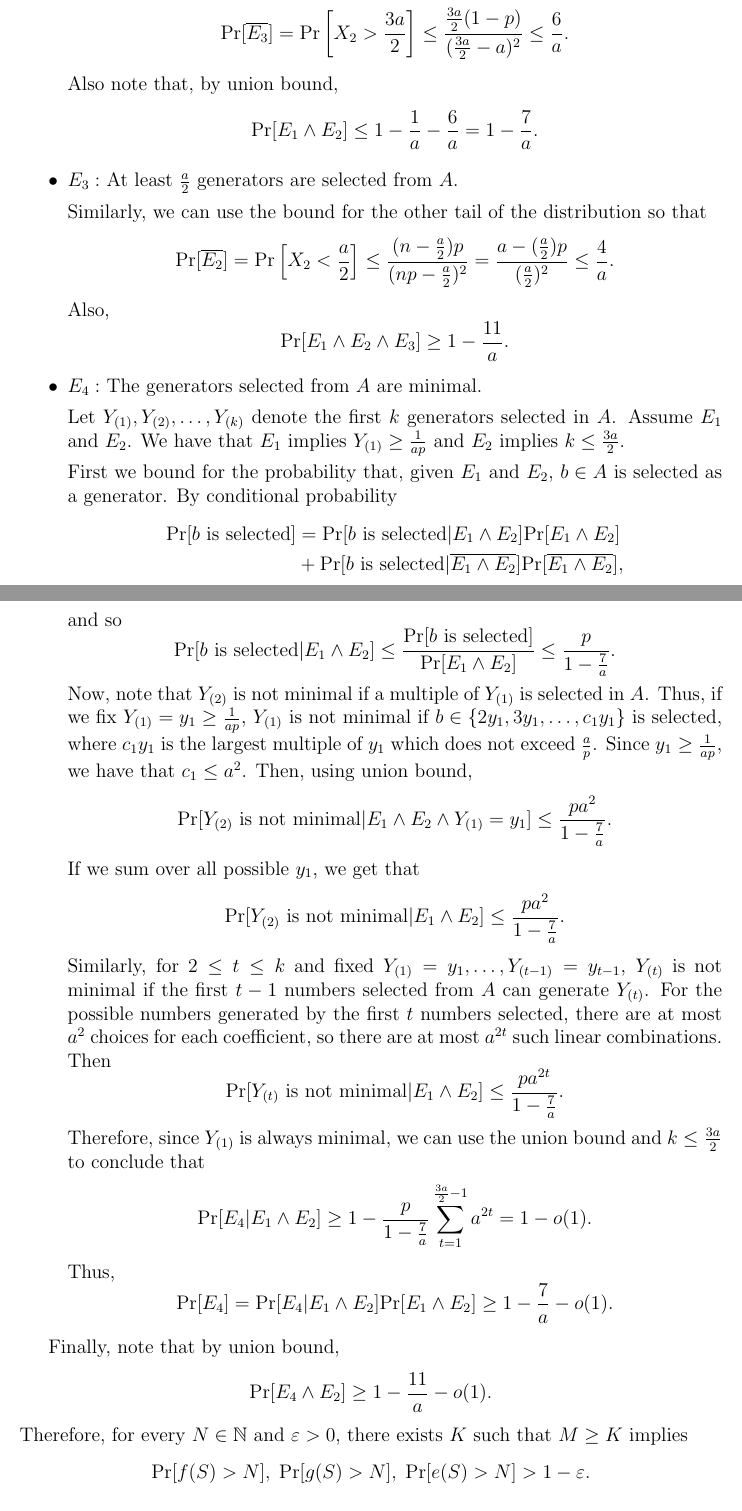
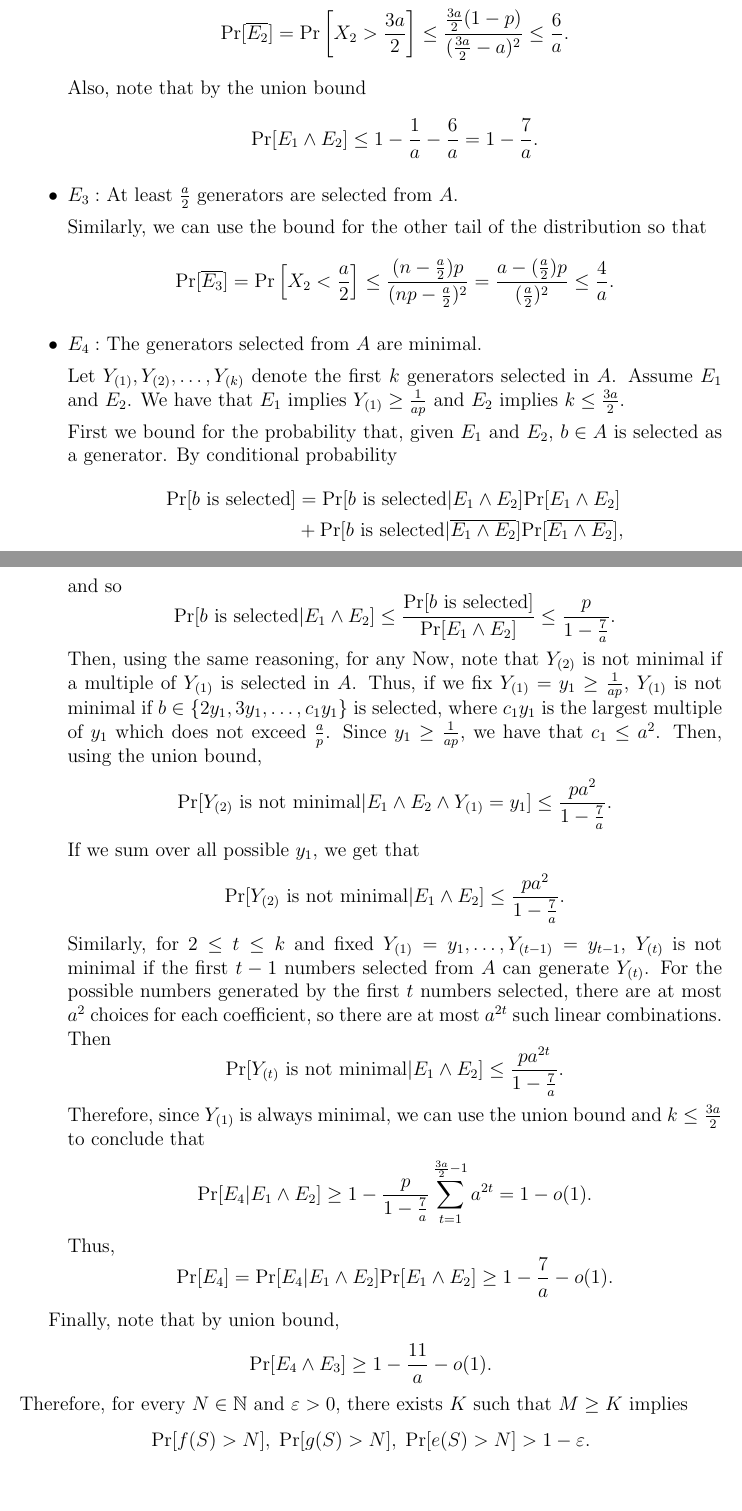
Before and after one commit to bachracer/GraduationProject, a LaTeX document (main.tex): two parts of pages 6 and 7 of 8, joined at a grey line, cut so that both start at the same text, the shorter picture padded with empty space. Compiled offline with pdfLaTeX; a LaTeX package or settings file that is missing is left out.

Commit message:
Minor updates

```diff
--- a/main.tex
+++ b/main.tex
@@ -215,15 +215,13 @@ Fix $a \in \NN$ such that $a > 11$ and let $A = \{1, \ldots, \lfloor\frac{a}{p}\
     \item $E_2:$ At most $\frac{3a}{2}$ generators are selected from $A$.\par
     Let $X_2$ be the number of generators selected in $A$, then $X_2$ is a binomial random variable with $n = \frac{a}{p}$ and we can use the bound (Feller \textcolor{blue}{I can add this to the appendix})
 
-    \[\Pr[\overline{E_3}] = \Pr\left[X_2 > \frac{3a}{2}\right] \leq  \frac{\frac{3a}{2}(1 - p)}{(\frac{3a}{2} - a)^2} \leq \frac{6}{a}.\]
+    \[\Pr[\overline{E_2}] = \Pr\left[X_2 > \frac{3a}{2}\right] \leq  \frac{\frac{3a}{2}(1 - p)}{(\frac{3a}{2} - a)^2} \leq \frac{6}{a}.\]
 
-    Also note that, by union bound, \[\Pr[E_1\land E_2] \leq 1 - \frac{1}{a} - \frac{6}{a} = 1 - \frac{7}{a}.\]
+    Also, note that by the union bound \[\Pr[E_1\land E_2] \leq 1 - \frac{1}{a} - \frac{6}{a} = 1 - \frac{7}{a}.\]
 
     \item $E_3:$ At least $\frac{a}{2}$ generators are selected from $A$. \par
     Similarly, we can use the bound for the other tail of the distribution so that
-    \[\Pr[ \overline{E_2}] = \Pr\left[X_2 < \frac{a}{2}\right] \leq  \frac{(n - \frac{a}{2})p}{(np - \frac{a}{2})^2} = \frac{a - (\frac{a}{2})p}{(\frac{a}{2})^2} \leq \frac{4}{a}.\]
-    Also,
-    \[\Pr[E_1\land E_2 \land E_3] \geq 1 - \frac{11}{a}.\]
+    \[\Pr[ \overline{E_3}] = \Pr\left[X_2 < \frac{a}{2}\right] \leq  \frac{(n - \frac{a}{2})p}{(np - \frac{a}{2})^2} = \frac{a - (\frac{a}{2})p}{(\frac{a}{2})^2} \leq \frac{4}{a}.\]
 
     \item $E_4:$ The generators selected from $A$ are minimal.\par
     Let $Y_{(1)}, Y_{(2)}, \ldots, Y_{(k)}$ denote the first $k$ generators selected in $A$. Assume $E_1$ and $E_2$. We have that $E_1$ implies $Y_{(1)} \geq \frac{1}{ap}$ and $E_2$ implies $k \leq \frac{3a}{2}$. \par
@@ -234,7 +232,8 @@ Fix $a \in \NN$ such that $a > 11$ and let $A = \{1, \ldots, \lfloor\frac{a}{p}\
     \end{align*}
     and so
     \[\Pr[b \text{ is selected}|E_1 \land E_2] \leq \frac{\Pr[b \text{ is selected}]}{\Pr[E_1 \land E_2]} \leq  \frac{p}{1 - \frac{7}{a}}.  \]
-    Now, note that $Y_{(2)}$ is not minimal if a multiple of $Y_{(1)}$ is selected in $A$. Thus, if we fix $Y_{(1)} = y_1 \geq \frac{1}{ap}$, $Y_{(1)}$ is not minimal if $b \in \{2y_1, 3y_1, \ldots, c_1y_1\}$ is selected, where $c_1y_1$ is the largest multiple of $y_1$ which does not exceed $\frac{a}{p}$. Since $y_1 \geq \frac{1}{ap}$, we have that $c_1 \leq a^2$. Then, using union bound,
+    Then, using the same reasoning, for any
+    Now, note that $Y_{(2)}$ is not minimal if a multiple of $Y_{(1)}$ is selected in $A$. Thus, if we fix $Y_{(1)} = y_1 \geq \frac{1}{ap}$, $Y_{(1)}$ is not minimal if $b \in \{2y_1, 3y_1, \ldots, c_1y_1\}$ is selected, where $c_1y_1$ is the largest multiple of $y_1$ which does not exceed $\frac{a}{p}$. Since $y_1 \geq \frac{1}{ap}$, we have that $c_1 \leq a^2$. Then, using the union bound,
     \[\Pr[Y_{(2)} \text{ is not minimal}|E_1\land E_2 \land Y_{(1)} = y_1] \leq \frac{pa^2}{1 - \frac{7}{a}} .\]
     If we sum over all possible $y_1$, we get that
     \[\Pr[Y_{(2)} \text{ is not minimal}|E_1\land E_2] \leq \frac{pa^2}{1 - \frac{7}{a}} .\]
@@ -248,7 +247,7 @@ Fix $a \in \NN$ such that $a > 11$ and let $A = \{1, \ldots, \lfloor\frac{a}{p}\
 
 
 Finally, note that by union bound,
-\[\Pr[E_4 \land E_2] \geq 1 - \frac{11}{a} - o(1).\]
+\[\Pr[E_4 \land E_3] \geq 1 - \frac{11}{a} - o(1).\]
 Therefore, for every $N \in \NN$ and $\varepsilon > 0$, there exists $K$ such that $M \geq K$ implies \[\Pr[f(S) > N], \; \Pr[g(S) > N], \; \Pr[e(S) > N] > 1 - \varepsilon.\].
 
 
```
Also changed, not shown: main.pdf, 2 other files.
